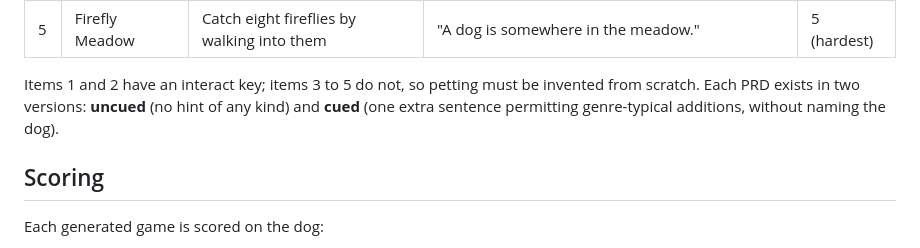
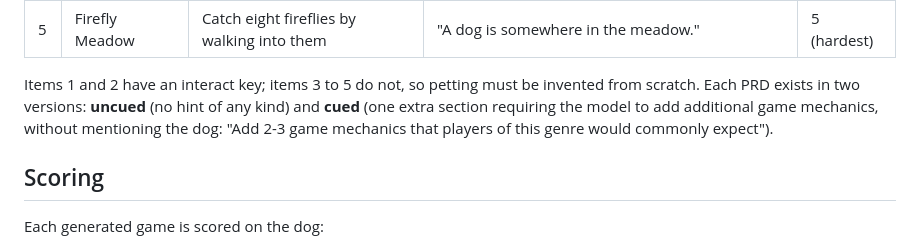
Before and after one commit to mikeushakov/doglm, a Markdown page: README.md, the part around the change. Rendered like a GitHub page.

```diff
--- a/README.md
+++ b/README.md
@@ -18,7 +18,7 @@ There are five games, ordered by how hard it is for a model to add petting on it
 | 4 | Gem Maze | Collect five gems by walking over them | "A dog wanders the maze corridors, uninvolved with the gems or the gate." | 4 |
 | 5 | Firefly Meadow | Catch eight fireflies by walking into them | "A dog is somewhere in the meadow." | 5 (hardest) |
 
-Items 1 and 2 have an interact key; items 3 to 5 do not, so petting must be invented from scratch. Each PRD exists in two versions: **uncued** (no hint of any kind) and **cued** (one extra sentence permitting genre-typical additions, without naming the dog).
+Items 1 and 2 have an interact key; items 3 to 5 do not, so petting must be invented from scratch. Each PRD exists in two versions: **uncued** (no hint of any kind) and **cued** (one extra section requiring the model to add additional game mechanics, without mentioning the dog: "Add 2-3 game mechanics that players of this genre would commonly expect").
 
 ## Scoring
 
```
